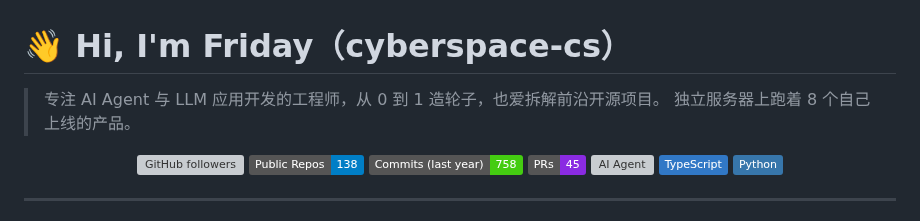
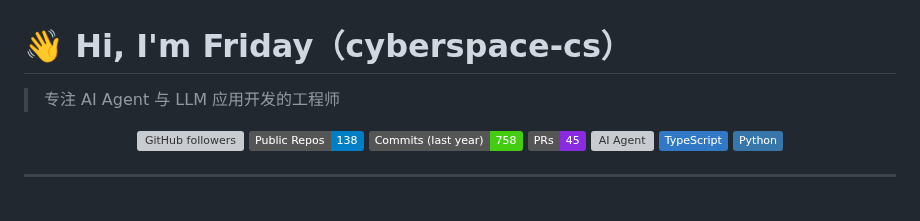
Before and after one commit to cyberspace-cs/cyberspace-cs, a Markdown page: README.md, the part around the change. GitHub-like rendering; badges without logos; grey boxes are pictures that could not be loaded.

```diff
--- a/README.md
+++ b/README.md
@@ -1,7 +1,6 @@
 # 👋 Hi, I'm Friday（cyberspace-cs）
 
-> 专注 AI Agent 与 LLM 应用开发的工程师，从 0 到 1 造轮子，也爱拆解前沿开源项目。
-> 独立服务器上跑着 8 个自己上线的产品。
+> 专注 AI Agent 与 LLM 应用开发的工程师
 
 <div align="center">
 
```
